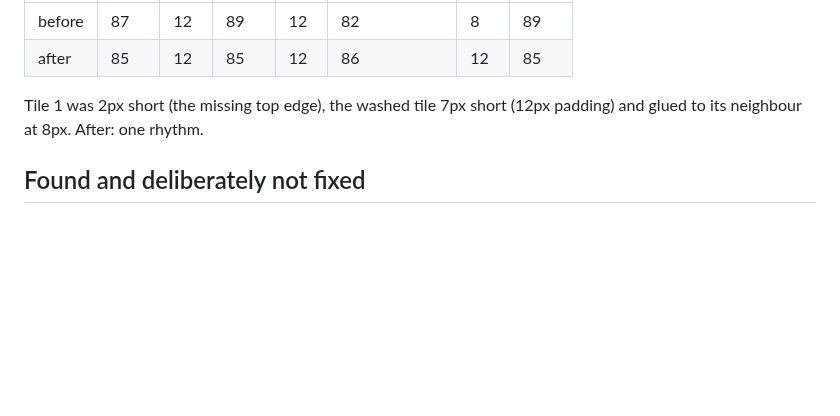
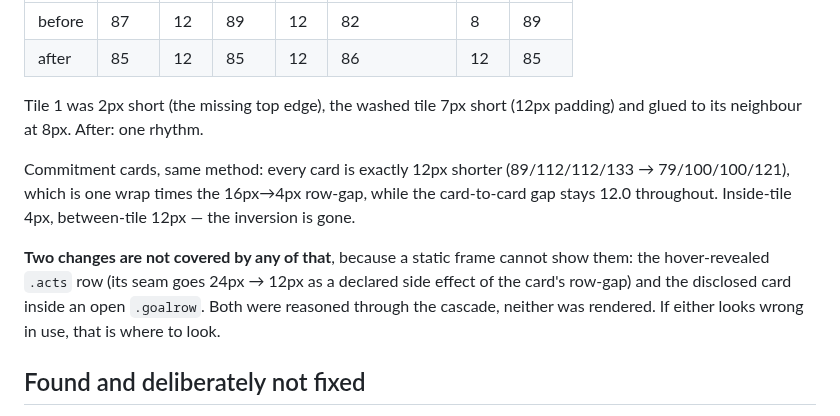
Before and after one commit to Cognifer-Labs/backglass-private, a Markdown page: tasks/todo.md, the part around the change. GitHub-like rendering; blank space fills up the shorter version.

Commit message:
Two changes a static frame cannot prove, said so rather than implied
The verification section claimed pixel proof for every changed gap. Two of them
have none and cannot: the hover-revealed .acts seam and the disclosed card inside
an open .goalrow only exist in an interaction state. Both were reasoned through
the cascade. Recording which is which, plus the commitment-card measurement that
was taken against a polluted frame the first time and re-run against a clean one.

Co-Authored-By: Claude Opus 5 (1M context) <noreply@anthropic.com>

```diff
--- a/tasks/todo.md
+++ b/tasks/todo.md
@@ -108,6 +108,15 @@ Proof in rendered pixels, roadmaps page, tile heights and gaps in CSS px:
 Tile 1 was 2px short (the missing top edge), the washed tile 7px short (12px padding) and
 glued to its neighbour at 8px. After: one rhythm.
 
+Commitment cards, same method: every card is exactly 12px shorter (89/112/112/133 →
+79/100/100/121), which is one wrap times the 16px→4px row-gap, while the card-to-card gap
+stays 12.0 throughout. Inside-tile 4px, between-tile 12px — the inversion is gone.
+
+**Two changes are not covered by any of that**, because a static frame cannot show them:
+the hover-revealed `.acts` row (its seam goes 24px → 12px as a declared side effect of the
+card's row-gap) and the disclosed card inside an open `.goalrow`. Both were reasoned through
+the cascade, neither was rendered. If either looks wrong in use, that is where to look.
+
 ## Found and deliberately not fixed
 
 - **Overlapping week blocks touch.** A lane-1 block starts at exactly 50% and its lane-0
```
